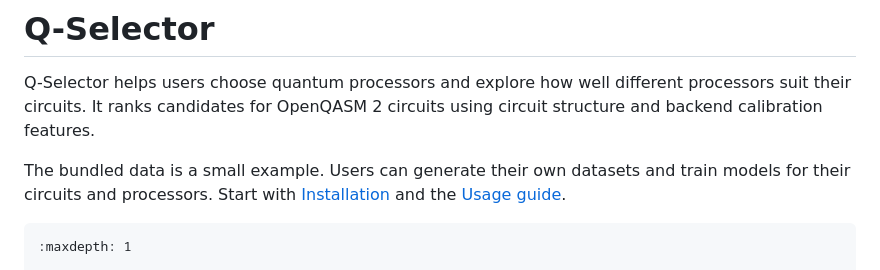
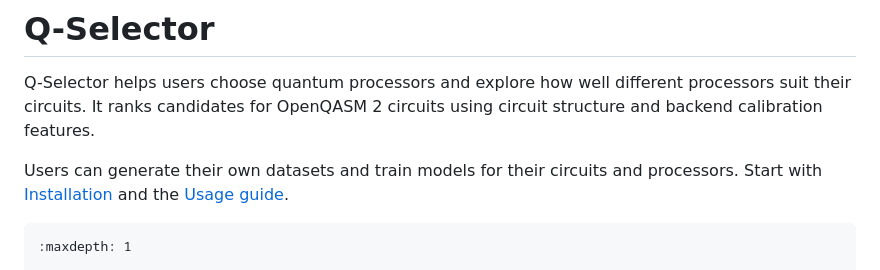
Before and after one commit to mobaize/Q-selector, a Markdown page: docs/index.md, the part around the change. Rendered like a GitHub page.

````diff
--- a/docs/index.md
+++ b/docs/index.md
@@ -4,8 +4,8 @@ Q-Selector helps users choose quantum processors and explore how well different
 processors suit their circuits. It ranks candidates for OpenQASM 2 circuits using
 circuit structure and backend calibration features.
 
-The bundled data is a small example. Users can generate their own datasets and
-train models for their circuits and processors. Start with
+Users can generate their own datasets and train models for their circuits and
+processors. Start with
 [Installation](installation.md) and the [Usage guide](quickstart.md).
 
 ```{toctree}
````
Also changed, not shown: README.md (+3 -3 lines), fig/Q-selector-readme.png (added).
